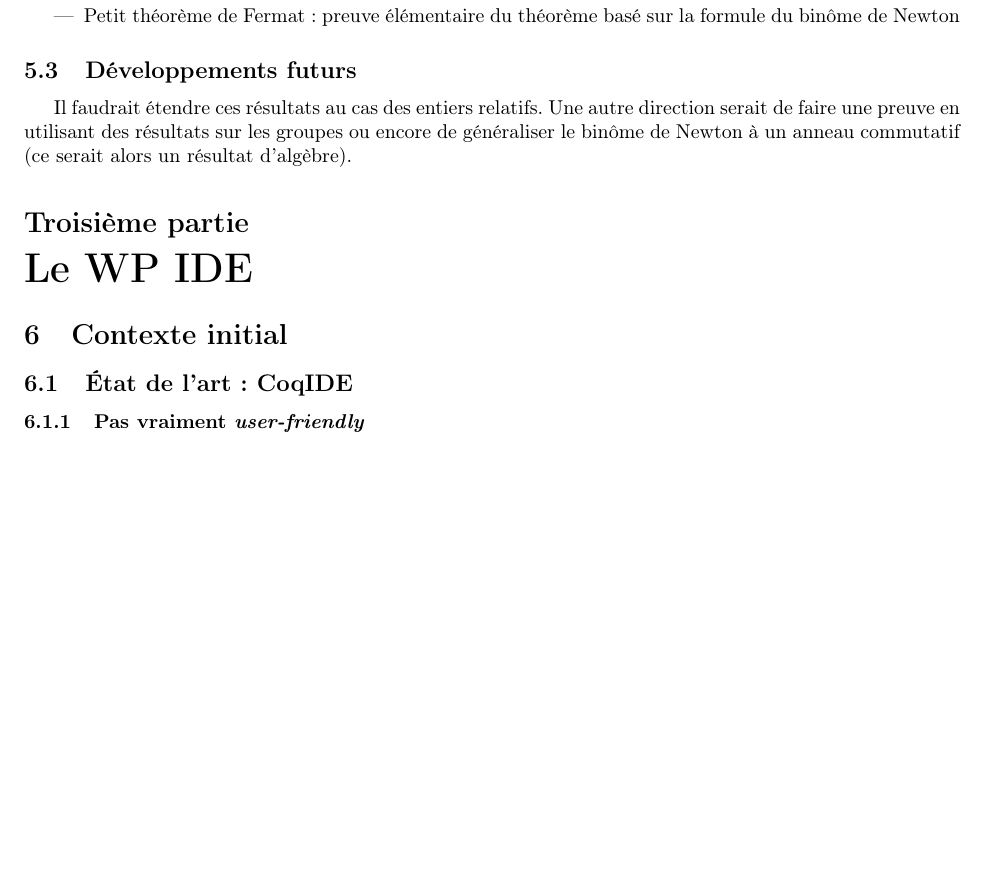
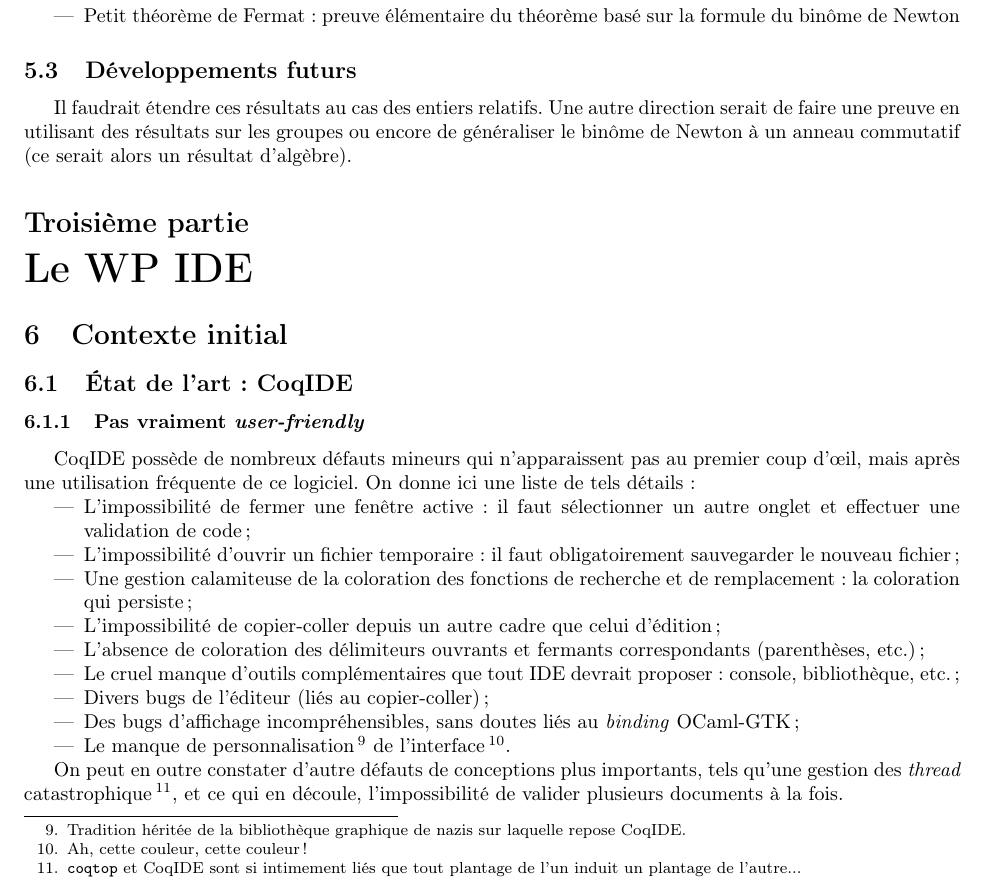
Before and after one commit to levraipixel/coquille, a LaTeX document (rapport/rapport_4_janvier/main.tex, which reads rapport/rapport_4_janvier/ide.tex): part of page 15 of 18 before the commit and part of page 15 of 19 after it, cut so that both start at the same text, the shorter picture padded with empty space. Compiled offline with pdfLaTeX.

```diff
--- a/rapport/rapport_4_janvier/ide.tex
+++ b/rapport/rapport_4_janvier/ide.tex
@@ -4,7 +4,21 @@
 
 \subsubsection{Pas vraiment \emph{user-friendly}}
 
-%Je m'en occupe d'ici 5 minutes...
+\CoqIde{} possède de nombreux défauts mineurs qui n'apparaissent pas au premier coup d'\oe{}il, mais après une utilisation fréquente de ce logiciel. On donne ici une liste de tels détails :
+
+\begin{itemize}
+  \item L'impossibilité de fermer une fenêtre active : il faut sélectionner un autre onglet et effectuer une validation de code ;
+  \item L'impossibilité d'ouvrir un fichier temporaire : il faut obligatoirement sauvegarder le nouveau fichier ;
+  \item Une gestion calamiteuse de la coloration des fonctions de recherche et de remplacement : la coloration qui persiste ;
+  \item L'impossibilité de copier-coller depuis un autre cadre que celui d'édition ;
+  \item L'absence de coloration des délimiteurs ouvrants et fermants correspondants (parenthèses, etc.) ;
+  \item Le cruel manque d'outils complémentaires que tout IDE devrait proposer : console, bibliothèque, etc. ;
+  \item Divers bugs de l'éditeur (liés au copier-coller) ;
+  \item Des bugs d'affichage incompréhensibles, sans doutes liés au \emph{binding} OCaml-GTK ;
+  \item Le manque de personnalisation\footnote{Tradition héritée de la bibliothèque graphique de nazis sur laquelle repose \CoqIde{}.} de l'interface\footnote{Ah, cette couleur, cette couleur !}.
+\end{itemize}
+
+On peut en outre constater d'autre défauts de conceptions plus importants, tels qu'une gestion des \emph{thread} catastrophique\footnote{\coqtop{} et \CoqIde{} sont si intimement liés que tout plantage de l'un induit un plantage de l'autre...}, et ce qui en découle, l'impossibilité de valider plusieurs documents à la fois.
 
 \subsubsection{Très opaque}
 
--- a/rapport/rapport_4_janvier/main.tex
+++ b/rapport/rapport_4_janvier/main.tex
@@ -11,6 +11,8 @@
 % \usepackage[dvips]{hyperref}
 \usepackage{amssymb}
 \usepackage{amsmath}
+
+\newcommand{\code}[1]{\texttt{#1}}
 
 \newcommand{\coquille}{\textsc{Coquille}}
 \newcommand{\Coq}{Coq}
```
Also changed, not shown: rapport/rapport_4_janvier/ide.tex (4 more changed lines), rapport/rapport_4_janvier/main.tex (1 more changed lines).
